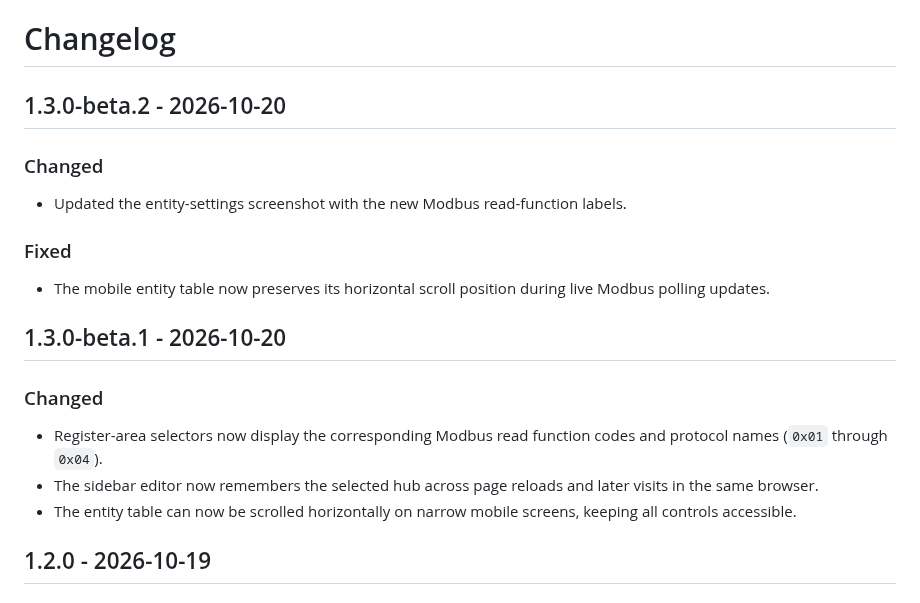
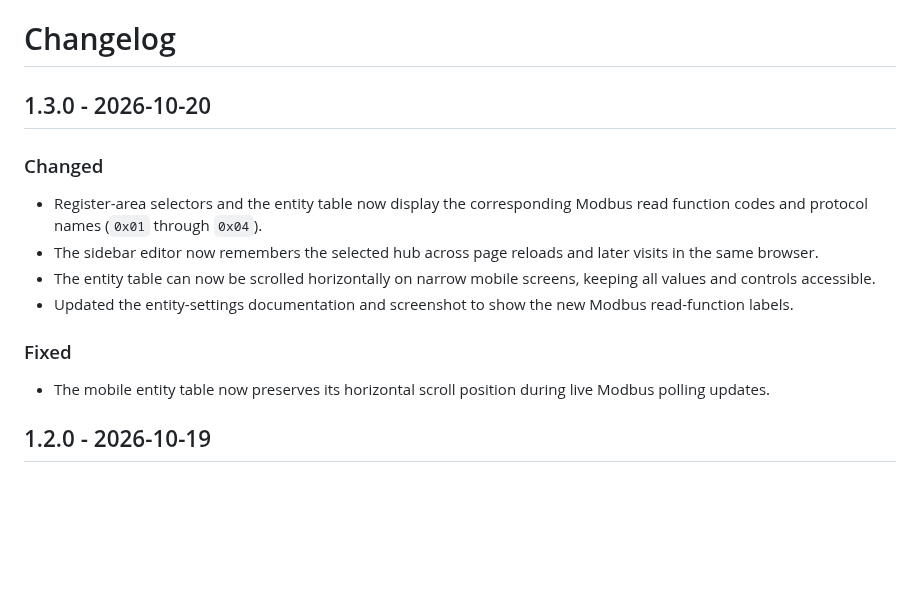
Before and after one commit to Idelmaeaen/HA-Universal-Modbus, a Markdown page: CHANGELOG.md, the part around the change. GitHub-like rendering; blank space fills up the shorter version.

Commit message:
release: publish 1.3.0

```diff
--- a/CHANGELOG.md
+++ b/CHANGELOG.md
@@ -1,27 +1,22 @@
 # Changelog
 
-## 1.3.0-beta.2 - 2026-10-20
+## 1.3.0 - 2026-10-20
 
 ### Changed
 
-- Updated the entity-settings screenshot with the new Modbus read-function
-  labels.
+- Register-area selectors and the entity table now display the corresponding
+  Modbus read function codes and protocol names (`0x01` through `0x04`).
+- The sidebar editor now remembers the selected hub across page reloads and
+  later visits in the same browser.
+- The entity table can now be scrolled horizontally on narrow mobile screens,
+  keeping all values and controls accessible.
+- Updated the entity-settings documentation and screenshot to show the new
+  Modbus read-function labels.
 
 ### Fixed
 
 - The mobile entity table now preserves its horizontal scroll position during
   live Modbus polling updates.
-
-## 1.3.0-beta.1 - 2026-10-20
-
-### Changed
-
-- Register-area selectors now display the corresponding Modbus read function
-  codes and protocol names (`0x01` through `0x04`).
-- The sidebar editor now remembers the selected hub across page reloads and
-  later visits in the same browser.
-- The entity table can now be scrolled horizontally on narrow mobile screens,
-  keeping all controls accessible.
 
 ## 1.2.0 - 2026-10-19
 
```
Also changed, not shown: README.md (+1 -1 lines), docs/images/entity-editor-2026-10.png, 1 other file.
